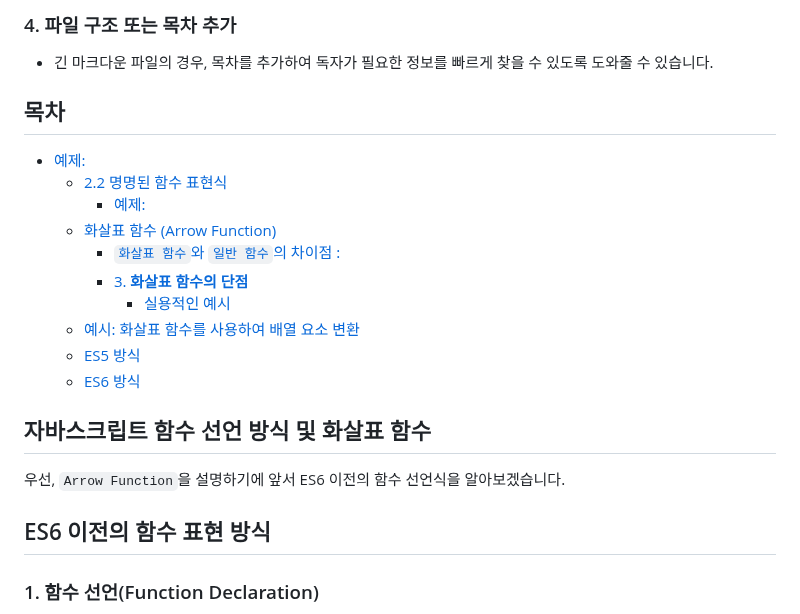
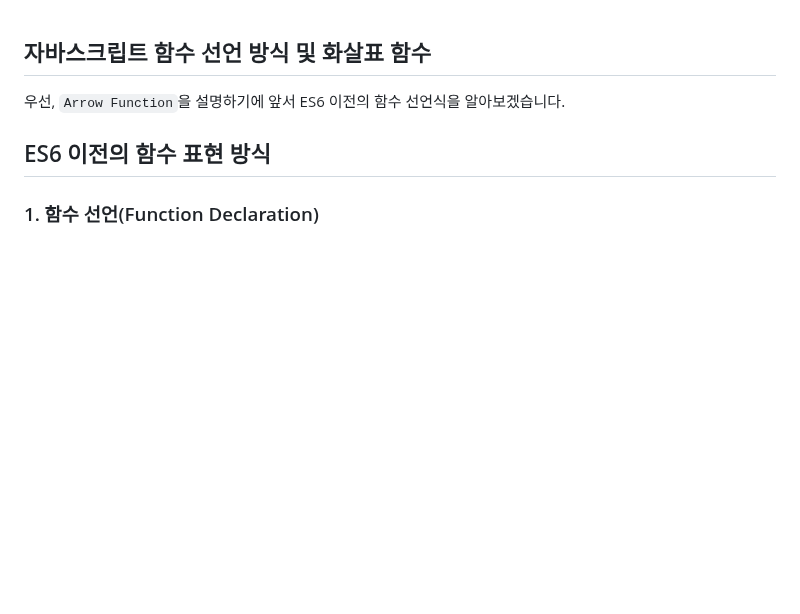
Before and after one commit to SeungMin-Baek98/ES6, a Markdown page: 2024.08.05/functions(es6)/arrowFuction.md, the part around the change. Rendered like a GitHub page; blank space fills up the shorter version.

```diff
--- a/2024.08.05/functions(es6)/arrowFuction.md
+++ b/2024.08.05/functions(es6)/arrowFuction.md
@@ -1,20 +1,3 @@
-### 4. **파일 구조 또는 목차 추가**
-
-- 긴 마크다운 파일의 경우, 목차를 추가하여 독자가 필요한 정보를 빠르게 찾을 수 있도록 도와줄 수 있습니다.
-
-## 목차
-
-- [예제:](#예제)
-  - [2.2 명명된 함수 표현식](#22-명명된-함수-표현식)
-    - [예제:](#예제-1)
-  - [화살표 함수 (Arrow Function)](#화살표-함수-arrow-function)
-    - [`화살표 함수`와 `일반 함수`의 차이점 :](#화살표-함수와-일반-함수의-차이점-)
-    - [3. **화살표 함수의 단점**](#3-화살표-함수의-단점)
-      - [실용적인 예시](#실용적인-예시)
-  - [예시: 화살표 함수를 사용하여 배열 요소 변환](#예시-화살표-함수를-사용하여-배열-요소-변환)
-  - [ES5 방식](#es5-방식)
-  - [ES6 방식](#es6-방식)
-
 ## 자바스크립트 함수 선언 방식 및 화살표 함수
 
 우선, `Arrow Function`을 설명하기에 앞서 ES6 이전의 함수 선언식을 알아보겠습니다.
```
